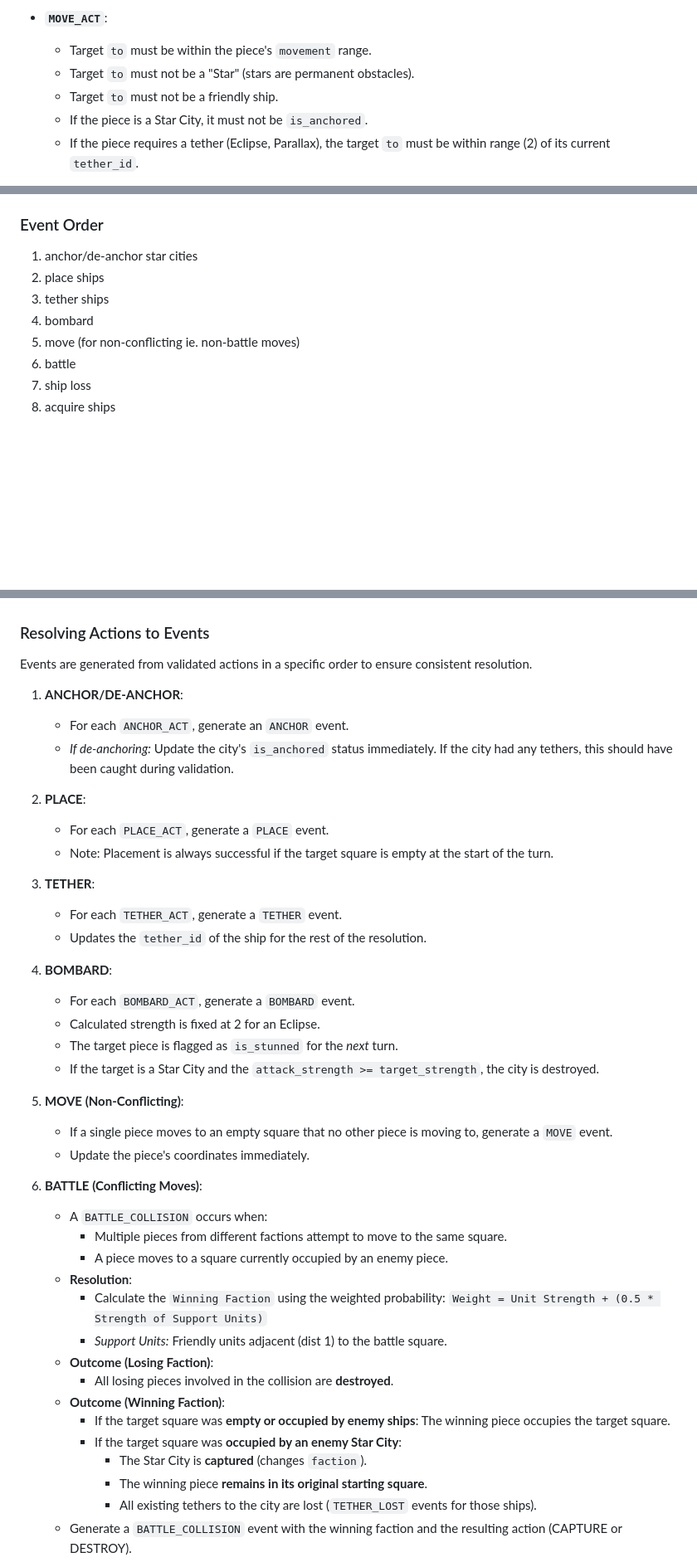
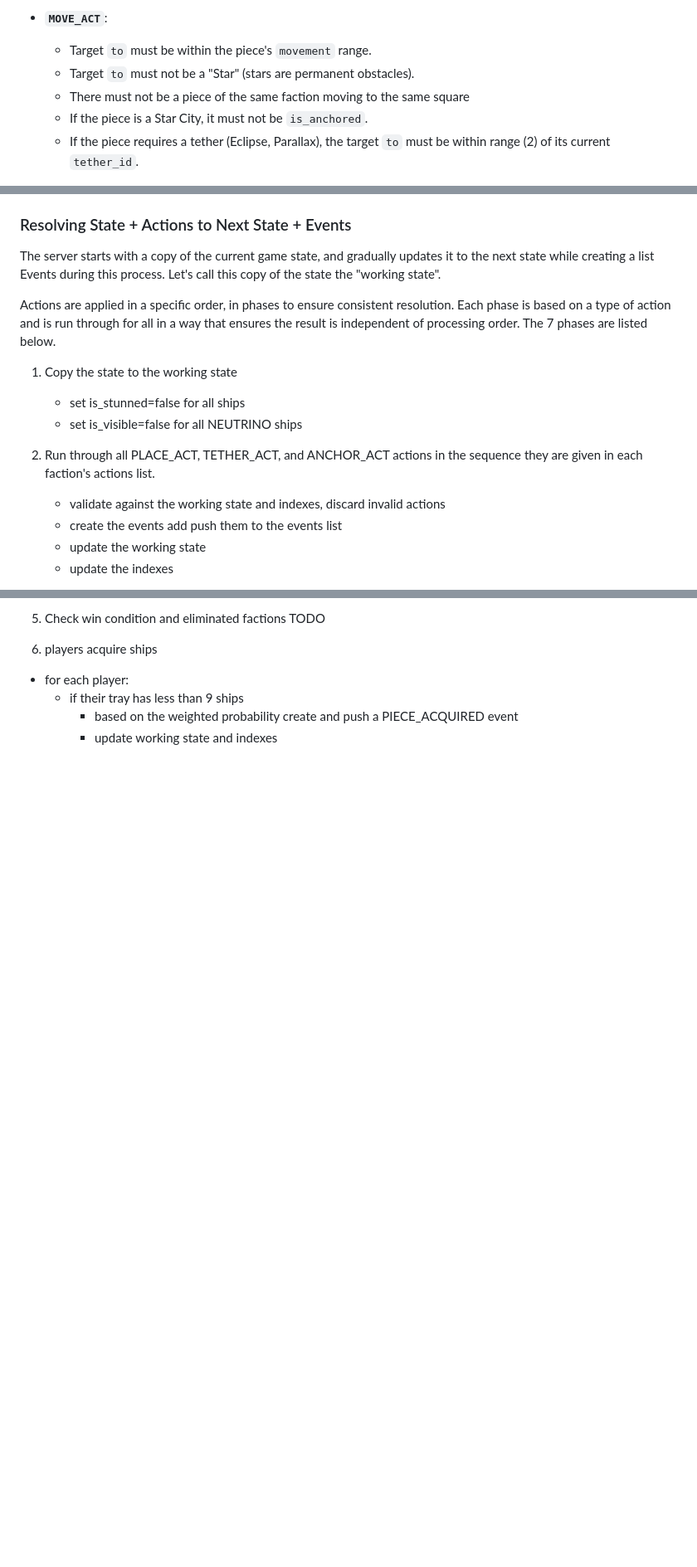
Before and after one commit to mendelbrot/star-cities, a Markdown page: notes-star-cities/docs/actions_and_data_model.md, 3 parts joined by grey strips. Shown at 83% size. Rendered like a GitHub page; blank space fills up the shorter version.

Commit message:
game server logic planning

```diff
--- a/notes-star-cities/docs/actions_and_data_model.md
+++ b/notes-star-cities/docs/actions_and_data_model.md
@@ -238,7 +236,7 @@ Each action in `turn_planned_actions` must pass these checks. Invalid actions ar
 - **`MOVE_ACT`**:
     - Target `to` must be within the piece's `movement` range.
     - Target `to` must not be a "Star" (stars are permanent obstacles).
-    - Target `to` must not be a friendly ship.
+    - There must not be a piece of the same faction moving to the same square
     - If the piece is a Star City, it must not be `is_anchored`.
     - If the piece requires a tether (Eclipse, Parallax), the target `to` must be within range (2) of its current `tether_id`.
 
@@ -268,12 +266,20 @@ Each action in `turn_planned_actions` must pass these checks. Invalid actions ar
     - The `target` coordinate must not be a ship.
 
 
-### Event Order
-1. anchor/de-anchor star cities
-2. place ships
-3. tether ships
-4. bombard
-5. move (for non-conflicting ie. non-battle moves)
-6. battle
-7. ship loss
-8. acquire ships
+
+### Resolving State + Actions to Next State + Events
+
+The server starts with a copy of the current game state, and gradually updates it to the next state while creating a list Events during this process. Let's call this copy of the state the "working state".
+
+Actions are applied in a specific order, in phases to ensure consistent resolution. Each phase is based on a type of action and is run through for all in a way that ensures the result is independent of processing order. The 7 phases are listed below.
+
+1. Copy the state to the working state
+    - set is_stunned=false for all ships
+    - set is_visible=false for all NEUTRINO ships
+
+2. Run through all PLACE_ACT, TETHER_ACT, and ANCHOR_ACT actions in the sequence they are given in each faction's actions list.
+    - validate against the working state and indexes, discard invalid actions
+    - create the events add push them to the events list
+    - update the working state
+    - update the indexes
+
@@ -280,46 +353,10 @@ Each action in `turn_planned_actions` must pass these checks. Invalid actions ar
+5. Check win condition and eliminated factions
+TODO
+
+6. players acquire ships
+  - for each player:
+      - if their tray has less than 9 ships
+          - based on the weighted probability create and push a PIECE_ACQUIRED event
+          - update working state and indexes
 
 
-### Resolving Actions to Events
-
-Events are generated from validated actions in a specific order to ensure consistent resolution.
-
-1. **ANCHOR/DE-ANCHOR**:
-    - For each `ANCHOR_ACT`, generate an `ANCHOR` event.
-    - *If de-anchoring:* Update the city's `is_anchored` status immediately. If the city had any tethers, this should have been caught during validation.
-
-2. **PLACE**:
-    - For each `PLACE_ACT`, generate a `PLACE` event.
-    - Note: Placement is always successful if the target square is empty at the start of the turn.
-
-3. **TETHER**:
-    - For each `TETHER_ACT`, generate a `TETHER` event.
-    - Updates the `tether_id` of the ship for the rest of the resolution.
-
-4. **BOMBARD**:
-    - For each `BOMBARD_ACT`, generate a `BOMBARD` event.
-    - Calculated strength is fixed at 2 for an Eclipse.
-    - The target piece is flagged as `is_stunned` for the *next* turn.
-    - If the target is a Star City and the `attack_strength >= target_strength`, the city is destroyed.
-
-5. **MOVE (Non-Conflicting)**:
-    - If a single piece moves to an empty square that no other piece is moving to, generate a `MOVE` event.
-    - Update the piece's coordinates immediately.
-
-6. **BATTLE (Conflicting Moves)**:
-    - A `BATTLE_COLLISION` occurs when:
-        - Multiple pieces from different factions attempt to move to the same square.
-        - A piece moves to a square currently occupied by an enemy piece.
-    - **Resolution**:
-        - Calculate the `Winning Faction` using the weighted probability:
-          `Weight = Unit Strength + (0.5 * Strength of Support Units)`
-        - *Support Units:* Friendly units adjacent (dist 1) to the battle square.
-    - **Outcome (Losing Faction)**:
-        - All losing pieces involved in the collision are **destroyed**.
-    - **Outcome (Winning Faction)**:
-        - If the target square was **empty or occupied by enemy ships**: The winning piece occupies the target square.
-        - If the target square was **occupied by an enemy Star City**:
-            - The Star City is **captured** (changes `faction`).
-            - The winning piece **remains in its original starting square**.
-            - All existing tethers to the city are lost (`TETHER_LOST` events for those ships).
-    - Generate a `BATTLE_COLLISION` event with the winning faction and the resulting action (CAPTURE or DESTROY).
-
```
Also changed, not shown: other parts of notes-star-cities/docs/actions_and_data_model.md (+78 -43 lines), notes-star-cities/docs/game_rules.md (+1 -3 lines).
